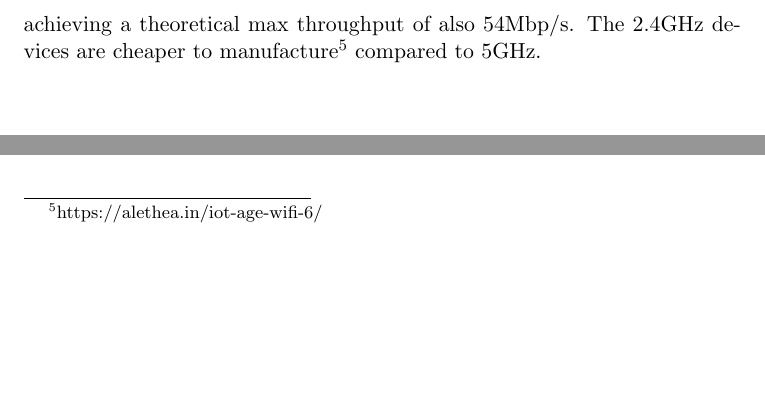
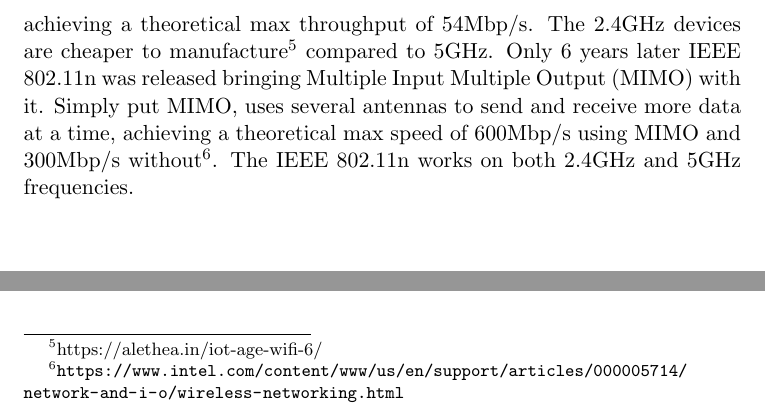
Before and after one commit to gunnarpieter/Bachelor_Thesis, a LaTeX thesis (BachelorThesis.tex, which reads background.tex): two parts of page 10 of 30, joined at a grey line, cut so that both start at the same text, the shorter picture padded with empty space. Compiled offline with pdfLaTeX.

Commit message:
Updates from Overleaf

```diff
--- a/background.tex
+++ b/background.tex
@@ -104,2 +104,3 @@ TPC was not intended to be used to conserve power but the papers \cite{6983074}
 The first WiFi version became available to consumers in 1997 it was called IEEE 802.11. Over time the standard received updates, usually becoming faster as the original IEEE 802.11 supported only speeds of up to 2Mbp/s. These updates are called amendments and the first two amendments were both released in 1999, IEEE 802.11b IEEE 802.11a. IEEE 802.11b uses a 2.4GHz frequency and has a theoretical limit of 11Mbp/s, IEEE 802.11b does not bring new features to the WiFi family, it is merely an update of the first standard. IEEE 802.11a on the other hand brought orthogonal frequency division multiplexing (OFDM) to the table. Next to this, IEEE 802.11a operates on the 5GHz frequency band allowing a max theoretical max throughput of 54 Mbp/s.\newline
-In 2003 faster 2.4GHz standard was released, IEEE 802.11g. IEEE wanted "to combine the best of both 802.11a and 802.11b" \footnote{\url{https://www.lifewire.com/wireless-standards-802-11a-802-11b-g-n-and-802-11ac-816553}}. That is why, 802.11g is backwards compatible with IEEE 802.11b and also implements OFDM achieving a theoretical max throughput of also 54Mbp/s. The 2.4GHz devices are cheaper to manufacture\footnote{https://alethea.in/iot-age-wifi-6/} compared to 5GHz.
+In 2003 faster 2.4GHz standard was released, IEEE 802.11g. IEEE wanted "to combine the best of both 802.11a and 802.11b" \footnote{\url{https://www.lifewire.com/wireless-standards-802-11a-802-11b-g-n-and-802-11ac-816553}}. That is why, 802.11g is backwards compatible with IEEE 802.11b and also implements OFDM achieving a theoretical max throughput of 54Mbp/s. The 2.4GHz devices are cheaper to manufacture\footnote{https://alethea.in/iot-age-wifi-6/} compared to 5GHz.
+Only 6 years later IEEE 802.11n was released bringing Multiple Input Multiple Output (MIMO) with it. Simply put MIMO, uses several antennas to send and receive more data at a time, achieving a theoretical max speed of 600Mbp/s using MIMO and 300Mbp/s without\footnote{\url{https://www.intel.com/content/www/us/en/support/articles/000005714/network-and-i-o/wireless-networking.html}}. The IEEE 802.11n works on both 2.4GHz and 5GHz frequencies.
```
Also changed, not shown: background.tex (2 more changed lines).
